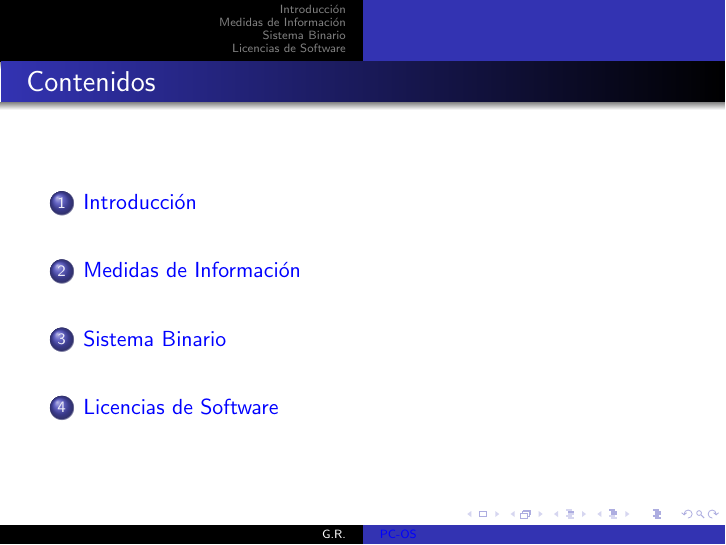
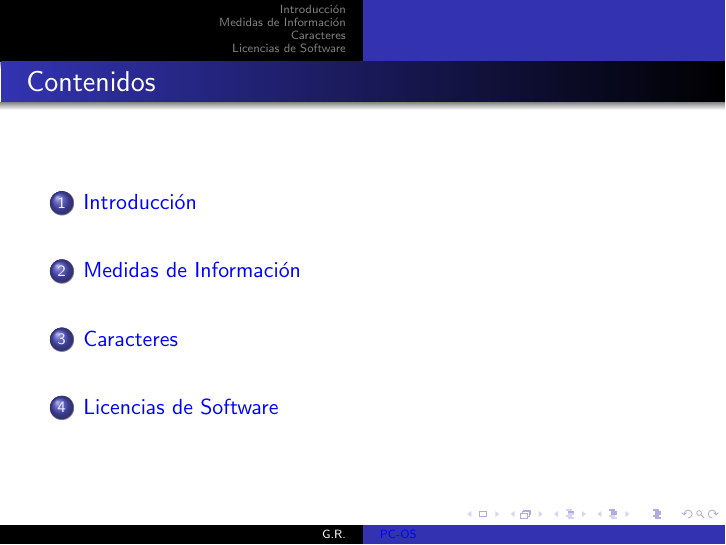
Before and after one commit to gfrubi/CC, LaTeX slides (PC-OS/clase-PC-SO.tex): page 2 of 17. The pictures show the PDF file PC-OS/clase-PC-SO.pdf that the author committed with the source.

Commit message:
seccion caracter, eliminada seccion binario

```diff
--- a/PC-OS/clase-PC-SO.tex
+++ b/PC-OS/clase-PC-SO.tex
@@ -140,7 +140,7 @@ As'i, por ejemplo, 1 MiB = 1.048.576 B = 1,048576 MB.
 Ver \url{https://es.wikipedia.org/wiki/Kibibyte} para m'as informaci'on.
 \end{frame}
 
-
+\section{Caracteres}
 \begin{frame}[fragile]\frametitle{Caracteres}
 \begin{itemize}
 
@@ -195,7 +195,7 @@ Ver \url{https://es.wikipedia.org/wiki/Kibibyte} para m'as informaci'on.
 \end{frame}
 
 
-\section{Sistema Binario}
+%\section{Sistema Binario}
 %\begin{frame}[fragile]\frametitle{Ventajas del Sistema Binario}
 %\begin{itemize}
 %	\item Toda la circuitería lógica necesaria para procesar la información en binario (decodificadores, etc) es relativamente sencilla de diseñar y está sumamente estudiada.
```
Also changed, not shown: PC-OS/clase-PC-SO.pdf.
